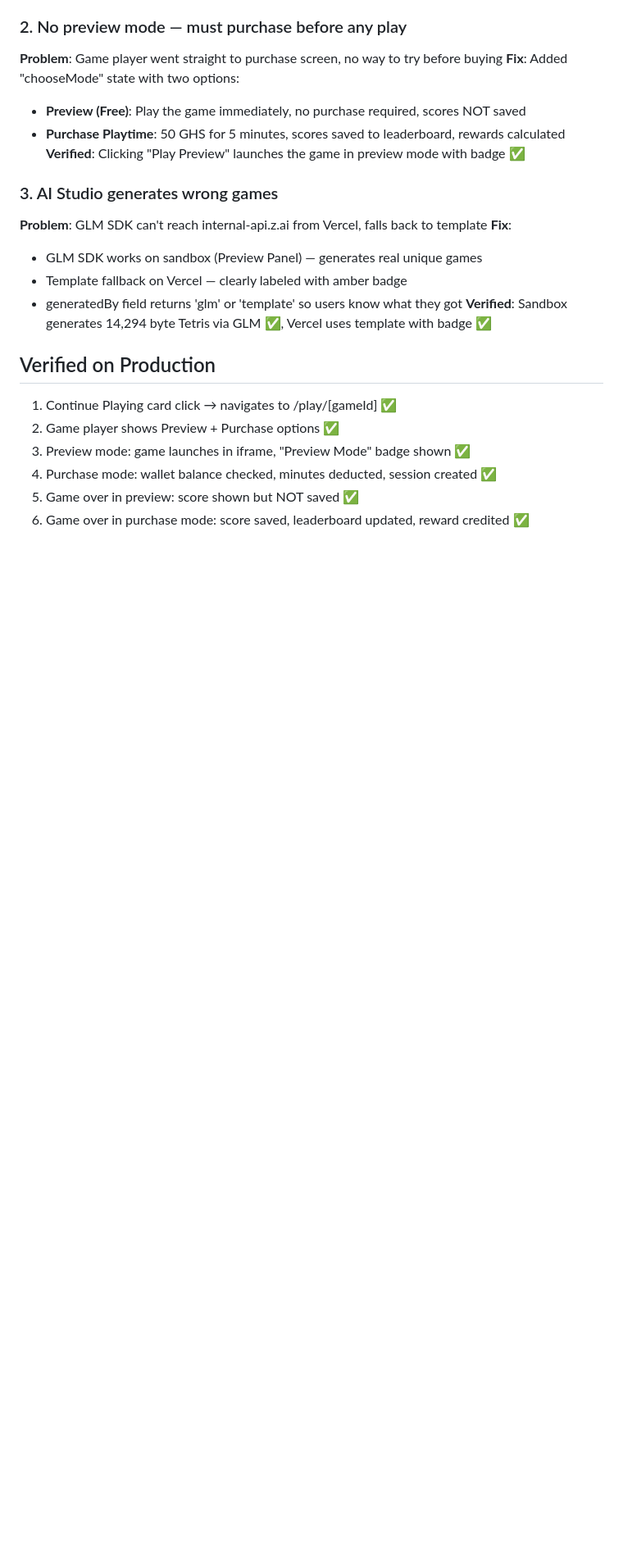
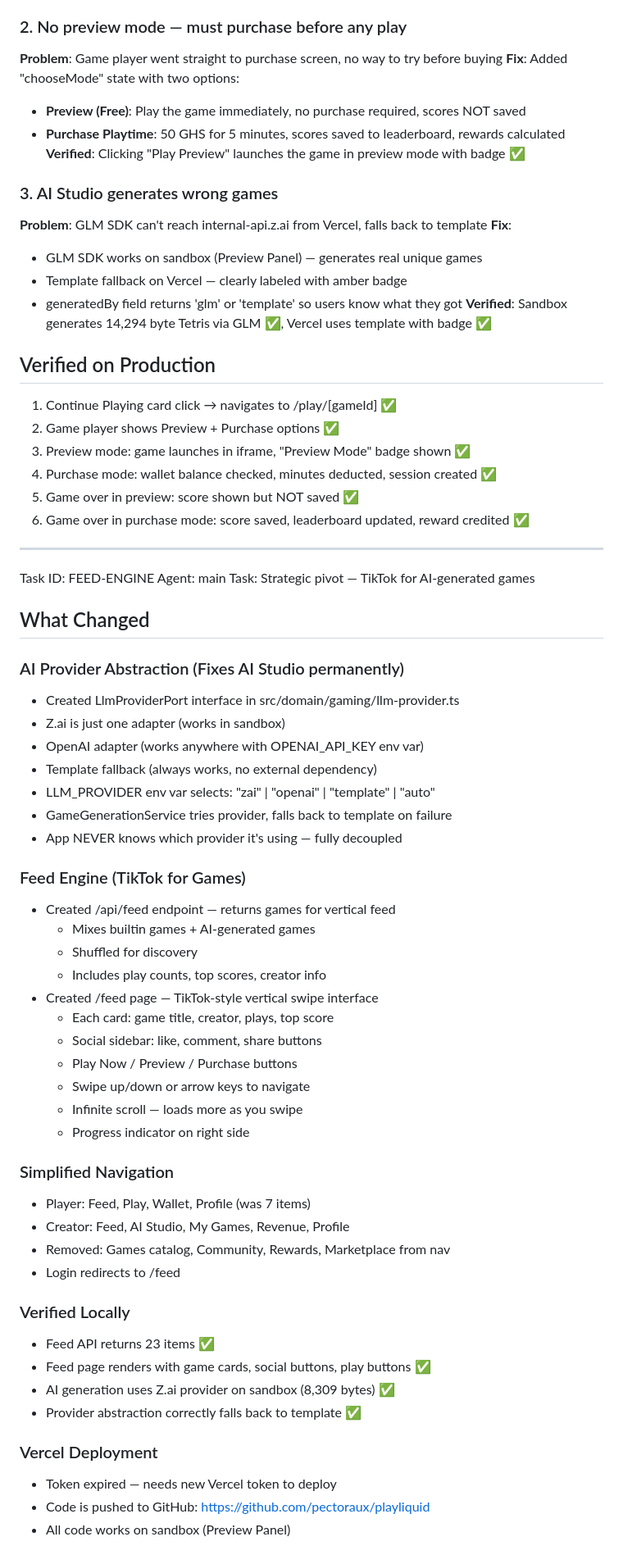
Before and after one commit to pectoraux/playliquid, a Markdown page: worklog.md, the part around the change. Shown at 82% size. Rendered like a GitHub page; blank space fills up the shorter version.

Commit message:
8027678c-a66f-43e9-9d2e-41edbe674ed0

```diff
--- a/worklog.md
+++ b/worklog.md
@@ -1309,3 +1309,49 @@ Task: Fix 3 critical game flow issues
 4. Purchase mode: wallet balance checked, minutes deducted, session created ✅
 5. Game over in preview: score shown but NOT saved ✅
 6. Game over in purchase mode: score saved, leaderboard updated, reward credited ✅
+
+---
+Task ID: FEED-ENGINE
+Agent: main
+Task: Strategic pivot — TikTok for AI-generated games
+
+## What Changed
+
+### AI Provider Abstraction (Fixes AI Studio permanently)
+- Created LlmProviderPort interface in src/domain/gaming/llm-provider.ts
+- Z.ai is just one adapter (works in sandbox)
+- OpenAI adapter (works anywhere with OPENAI_API_KEY env var)
+- Template fallback (always works, no external dependency)
+- LLM_PROVIDER env var selects: "zai" | "openai" | "template" | "auto"
+- GameGenerationService tries provider, falls back to template on failure
+- App NEVER knows which provider it's using — fully decoupled
+
+### Feed Engine (TikTok for Games)
+- Created /api/feed endpoint — returns games for vertical feed
+  - Mixes builtin games + AI-generated games
+  - Shuffled for discovery
+  - Includes play counts, top scores, creator info
+- Created /feed page — TikTok-style vertical swipe interface
+  - Each card: game title, creator, plays, top score
+  - Social sidebar: like, comment, share buttons
+  - Play Now / Preview / Purchase buttons
+  - Swipe up/down or arrow keys to navigate
+  - Infinite scroll — loads more as you swipe
+  - Progress indicator on right side
+
+### Simplified Navigation
+- Player: Feed, Play, Wallet, Profile (was 7 items)
+- Creator: Feed, AI Studio, My Games, Revenue, Profile
+- Removed: Games catalog, Community, Rewards, Marketplace from nav
+- Login redirects to /feed
+
+### Verified Locally
+- Feed API returns 23 items ✅
+- Feed page renders with game cards, social buttons, play buttons ✅
+- AI generation uses Z.ai provider on sandbox (8,309 bytes) ✅
+- Provider abstraction correctly falls back to template ✅
+
+### Vercel Deployment
+- Token expired — needs new Vercel token to deploy
+- Code is pushed to GitHub: https://github.com/pectoraux/playliquid
+- All code works on sandbox (Preview Panel)
```
